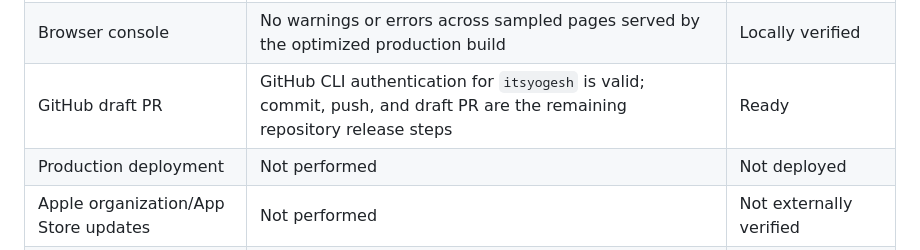
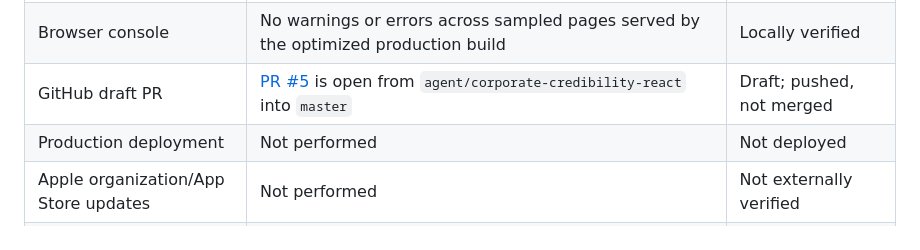
Before and after one commit to droidsize/droidsize.com, a Markdown page: docs/corporate-credibility-audit.md, the part around one of its changes. Drawn GitHub-style.

Commit message:
docs: record draft release PR

```diff
--- a/docs/corporate-credibility-audit.md
+++ b/docs/corporate-credibility-audit.md
@@ -161,7 +161,7 @@ The D‑U‑N‑S Number is intentionally not published. It is a private verific
 | Work system visual review                | Work directory checked at 1440 and 390 px in light and dark; project detail, mobile menu, supplied logo, project covers, stack layout, and editorial footer render cleanly                                   | Locally verified in in-app browser                      |
 | Work metadata and structured data        | Unique project title, description, canonical, OG image, Organization JSON-LD, project JSON-LD, image dimensions, and accessible cover alt verified across all seven project pages                            | Locally verified                                        |
 | Browser console                          | No warnings or errors across sampled pages served by the optimized production build                                                                                                                          | Locally verified                                        |
-| GitHub draft PR                          | GitHub CLI authentication for `itsyogesh` is valid; commit, push, and draft PR are the remaining repository release steps                                                                                    | Ready                                                   |
+| GitHub draft PR                          | [PR #5](https://github.com/droidsize/droidsize.com/pull/5) is open from `agent/corporate-credibility-react` into `master`                                                                                    | Draft; pushed, not merged                               |
 | Production deployment                    | Not performed                                                                                                                                                                                                | Not deployed                                            |
 | Apple organization/App Store updates     | Not performed                                                                                                                                                                                                | Not externally verified                                 |
 | Google Play organization/website updates | Not performed                                                                                                                                                                                                | Not externally verified                                 |
```
Also changed, not shown: other parts of docs/corporate-credibility-audit.md (+1 -1 lines).
